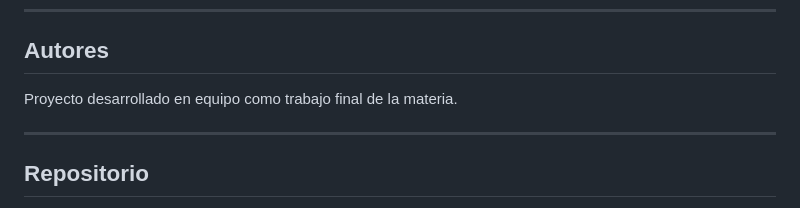
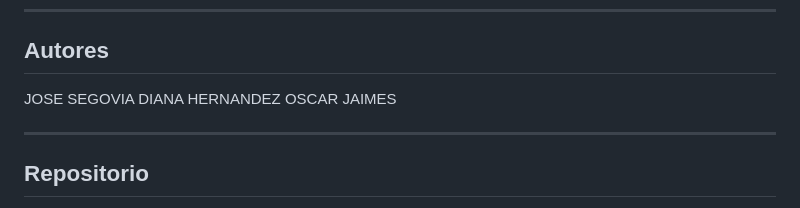
Before and after one commit to OscarJaimesDev/Supermercado-El-ahorro, a Markdown page: README.MD, the part around the change. GitHub-like rendering.

Commit message:
Se actualiza los autores

```diff
--- a/README.MD
+++ b/README.MD
@@ -190,7 +190,9 @@ UPDATE usuarios SET rol = 'administrador' WHERE email = 'tu@email.com';
 
 ## Autores
 
-Proyecto desarrollado en equipo como trabajo final de la materia.
+JOSE SEGOVIA
+DIANA HERNANDEZ
+OSCAR JAIMES
 
 ---
 
```
